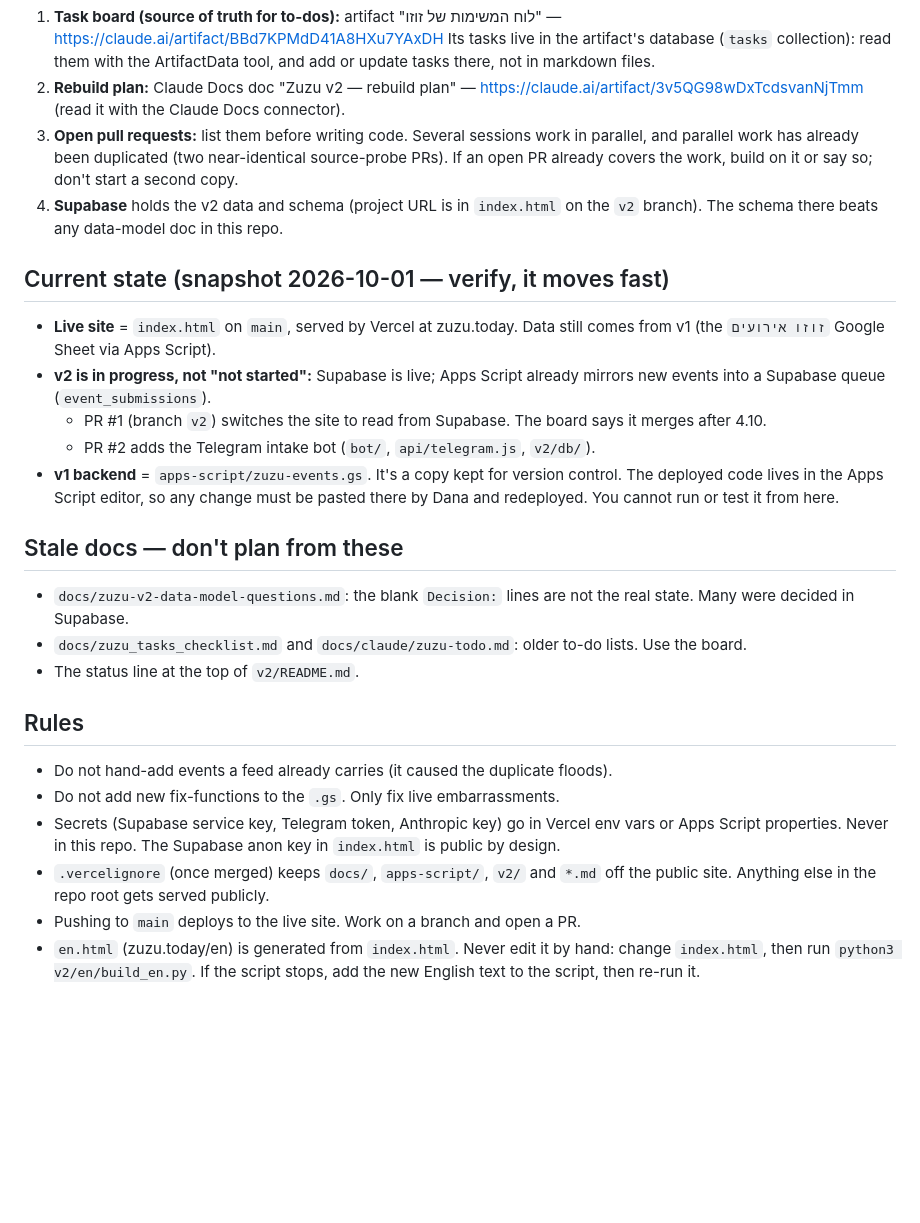
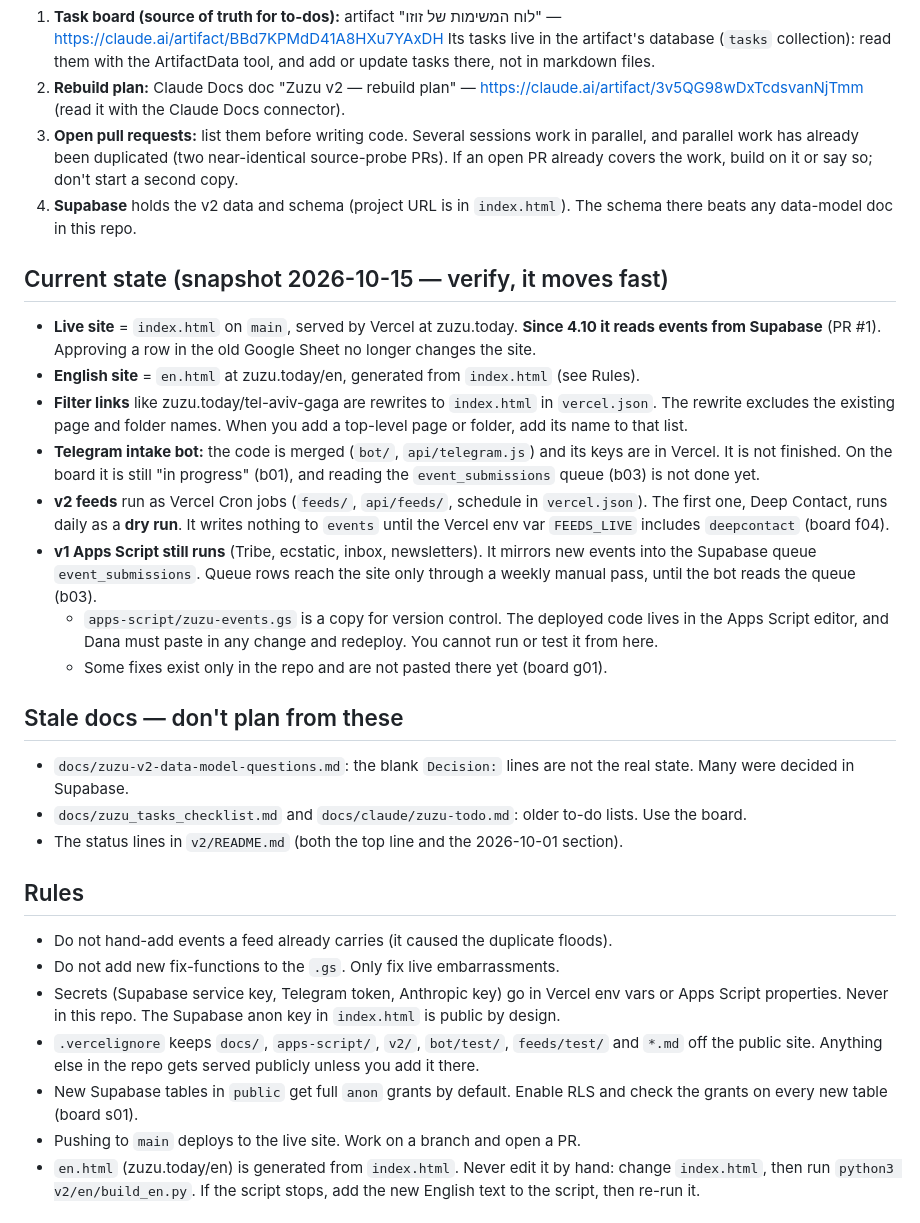
Before and after one commit to Danalonama/zuzu, a Markdown page: CLAUDE.md, the part around the change. GitHub-like rendering; blank space fills up the shorter version.

Commit message:
CLAUDE.md: refresh the current-state snapshot to 2026-10-15
The 10-01 snapshot said the site still read the Sheet and PR #1/#2 were
pending. Now: site on Supabase, bot merged but unfinished, Deep Contact
feed on Vercel Cron in dry run, filter-link rewrites, RLS rule for new
tables, updated .vercelignore list.

Co-Authored-By: Claude Opus 5.5 <noreply@anthropic.com>
Claude-Session: https://claude.ai/code/session_012juYGYJ7Sm2PevrQH5u3ji

```diff
--- a/CLAUDE.md
+++ b/CLAUDE.md
@@ -11,25 +11,29 @@ The repo misses most of the current state. Before planning anything:
 2. **Rebuild plan:** Claude Docs doc "Zuzu v2 — rebuild plan" —
    https://claude.ai/artifact/3v5QG98wDxTcdsvanNjTmm (read it with the Claude Docs connector).
 3. **Open pull requests:** list them before writing code. Several sessions work in parallel, and parallel work has already been duplicated (two near-identical source-probe PRs). If an open PR already covers the work, build on it or say so; don't start a second copy.
-4. **Supabase** holds the v2 data and schema (project URL is in `index.html` on the `v2` branch). The schema there beats any data-model doc in this repo.
+4. **Supabase** holds the v2 data and schema (project URL is in `index.html`). The schema there beats any data-model doc in this repo.
 
-## Current state (snapshot 2026-10-01 — verify, it moves fast)
-- **Live site** = `index.html` on `main`, served by Vercel at zuzu.today. Data still comes from v1 (the `זוזו אירועים` Google Sheet via Apps Script).
-- **v2 is in progress, not "not started":** Supabase is live; Apps Script already mirrors new events into a Supabase queue (`event_submissions`).
-  - PR #1 (branch `v2`) switches the site to read from Supabase. The board says it merges after 4.10.
-  - PR #2 adds the Telegram intake bot (`bot/`, `api/telegram.js`, `v2/db/`).
-- **v1 backend** = `apps-script/zuzu-events.gs`. It's a copy kept for version control. The deployed code lives in the Apps Script editor, so any change must be pasted there by Dana and redeployed. You cannot run or test it from here.
+## Current state (snapshot 2026-10-15 — verify, it moves fast)
+- **Live site** = `index.html` on `main`, served by Vercel at zuzu.today. **Since 4.10 it reads events from Supabase** (PR #1). Approving a row in the old Google Sheet no longer changes the site.
+- **English site** = `en.html` at zuzu.today/en, generated from `index.html` (see Rules).
+- **Filter links** like zuzu.today/tel-aviv-gaga are rewrites to `index.html` in `vercel.json`. The rewrite excludes the existing page and folder names. When you add a top-level page or folder, add its name to that list.
+- **Telegram intake bot:** the code is merged (`bot/`, `api/telegram.js`) and its keys are in Vercel. It is not finished. On the board it is still "in progress" (b01), and reading the `event_submissions` queue (b03) is not done yet.
+- **v2 feeds** run as Vercel Cron jobs (`feeds/`, `api/feeds/`, schedule in `vercel.json`). The first one, Deep Contact, runs daily as a **dry run**. It writes nothing to `events` until the Vercel env var `FEEDS_LIVE` includes `deepcontact` (board f04).
+- **v1 Apps Script still runs** (Tribe, ecstatic, inbox, newsletters). It mirrors new events into the Supabase queue `event_submissions`. Queue rows reach the site only through a weekly manual pass, until the bot reads the queue (b03).
+  - `apps-script/zuzu-events.gs` is a copy for version control. The deployed code lives in the Apps Script editor, and Dana must paste in any change and redeploy. You cannot run or test it from here.
+  - Some fixes exist only in the repo and are not pasted there yet (board g01).
 
 ## Stale docs — don't plan from these
 - `docs/zuzu-v2-data-model-questions.md`: the blank `Decision:` lines are not the real state. Many were decided in Supabase.
 - `docs/zuzu_tasks_checklist.md` and `docs/claude/zuzu-todo.md`: older to-do lists. Use the board.
-- The status line at the top of `v2/README.md`.
+- The status lines in `v2/README.md` (both the top line and the 2026-10-01 section).
 
 ## Rules
 - Do not hand-add events a feed already carries (it caused the duplicate floods).
 - Do not add new fix-functions to the `.gs`. Only fix live embarrassments.
 - Secrets (Supabase service key, Telegram token, Anthropic key) go in Vercel env vars or Apps Script properties. Never in this repo. The Supabase anon key in `index.html` is public by design.
-- `.vercelignore` (once merged) keeps `docs/`, `apps-script/`, `v2/` and `*.md` off the public site. Anything else in the repo root gets served publicly.
+- `.vercelignore` keeps `docs/`, `apps-script/`, `v2/`, `bot/test/`, `feeds/test/` and `*.md` off the public site. Anything else in the repo gets served publicly unless you add it there.
+- New Supabase tables in `public` get full `anon` grants by default. Enable RLS and check the grants on every new table (board s01).
 - Pushing to `main` deploys to the live site. Work on a branch and open a PR.
 - `en.html` (zuzu.today/en) is generated from `index.html`. Never edit it by hand: change `index.html`, then run `python3 v2/en/build_en.py`. If the script stops, add the new English text to the script, then re-run it.
 
```
